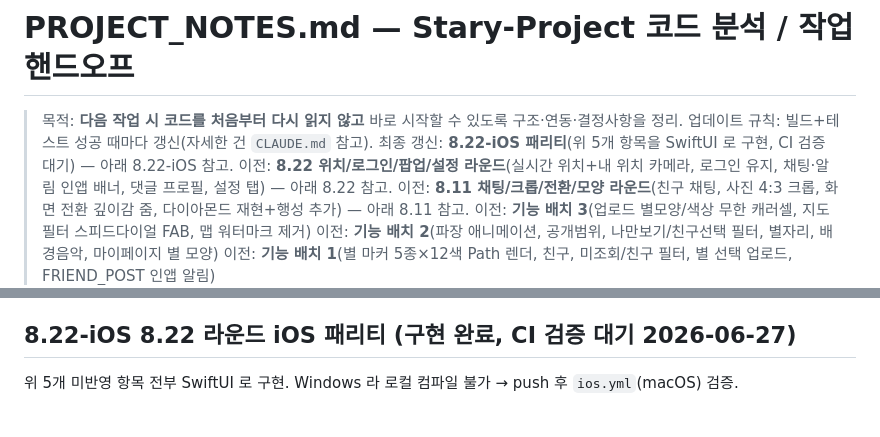
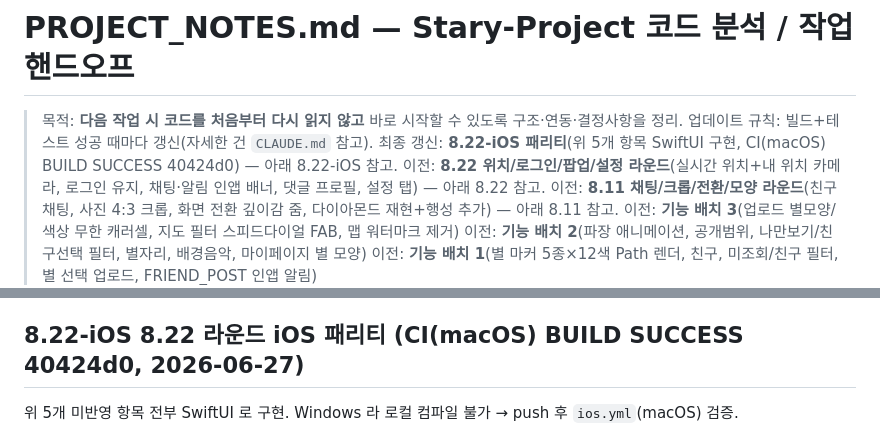
Before and after one commit to Chaminwoo/Stary, a Markdown page: docs/PROJECT_NOTES.md, 2 parts joined by grey strips. Drawn GitHub-style.

Commit message:
docs: 8.22-iOS 패리티 CI(macOS) BUILD SUCCESS 반영
Co-Authored-By: Claude Opus 4.8 <noreply@anthropic.com>

```diff
--- a/docs/PROJECT_NOTES.md
+++ b/docs/PROJECT_NOTES.md
@@ -2,7 +2,7 @@
 
 > 목적: **다음 작업 시 코드를 처음부터 다시 읽지 않고** 바로 시작할 수 있도록 구조·연동·결정사항을 정리.
 > 업데이트 규칙: 빌드+테스트 성공 때마다 갱신(자세한 건 `CLAUDE.md` 참고).
-> 최종 갱신: **8.22-iOS 패리티**(위 5개 항목을 SwiftUI 로 구현, CI 검증 대기) — 아래 8.22-iOS 참고.
+> 최종 갱신: **8.22-iOS 패리티**(위 5개 항목 SwiftUI 구현, CI(macOS) BUILD SUCCESS 40424d0) — 아래 8.22-iOS 참고.
 > 이전: **8.22 위치/로그인/팝업/설정 라운드**(실시간 위치+내 위치 카메라, 로그인 유지, 채팅·알림 인앱 배너, 댓글 프로필, 설정 탭) — 아래 8.22 참고.
 > 이전: **8.11 채팅/크롭/전환/모양 라운드**(친구 채팅, 사진 4:3 크롭, 화면 전환 깊이감 줌, 다이아몬드 재현+행성 추가) — 아래 8.11 참고.
 > 이전: **기능 배치 3**(업로드 별모양/색상 무한 캐러셀, 지도 필터 스피드다이얼 FAB, 맵 워터마크 제거)
@@ -208,7 +208,7 @@
 - **남은 iOS TODO(이번 라운드 패리티)**: 로그인 유지·실시간 위치는 iOS 이미 동작(`AuthManager.addStateDidChangeListener` 영속 복원 + `LocationManager.startUpdatingLocation`).
   미반영: ① 최초 진입 내 위치 카메라(MapScreen/MapLibreView center 변경 시 재센터), ② 댓글 작성자 프로필 탭(iOS UserProfile 화면 부재 — 화면부터 필요), ③ 설정 화면(iOS MusicManager 볼륨 musicVolume/sfxVolume + AppSettings + SettingsScreen + 탭/프로필 진입), ④ 인앱 배너+채팅/알림 와처(observeMyChats 포함), ⑤ 언어 변경(iOS 는 Bundle.main.localizations + Localizable.strings, 또는 SwiftUI environment locale). CI(macOS)로 검증 예정.
 
-## 8.22-iOS 8.22 라운드 iOS 패리티 (구현 완료, CI 검증 대기 2026-06-27)
+## 8.22-iOS 8.22 라운드 iOS 패리티 (CI(macOS) BUILD SUCCESS 40424d0, 2026-06-27)
 위 5개 미반영 항목 전부 SwiftUI 로 구현. Windows 라 로컬 컴파일 불가 → push 후 `ios.yml`(macOS) 검증.
 - **① 최초 진입 내 위치 카메라**: `MapLibreView` 에 `userLocation: CLLocationCoordinate2D?`(실제 fix, 없으면 nil) 추가 +
   `Coordinator.didAutoCenter` 1회 가드. `makeUIView` 는 fix 없으면 기본 좌표(AppConfig.default)로 시작, fix 가 처음 들어오면 `updateUIView` 에서 그 위치로 `setCenter(zoom 14, animated)` 1회. `MapScreen` 이 `center:`→`userLocation: location.coordinate`(옵셔널)로 전달.
```
